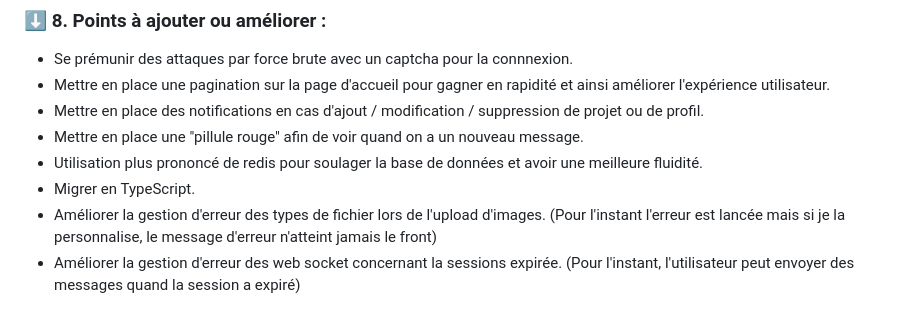
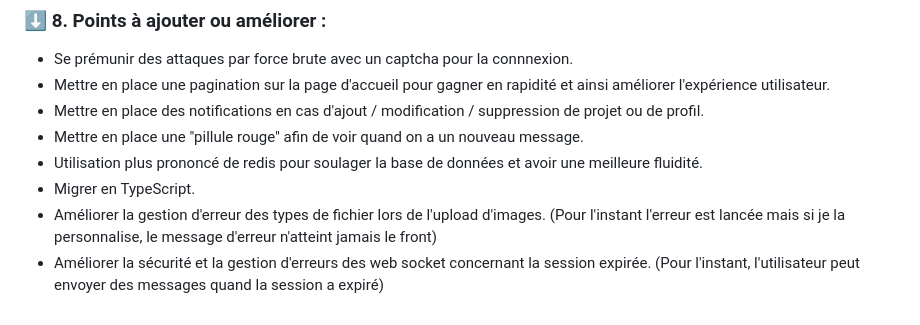
Before and after one commit to PeterLeSouchu/Develup-back, a Markdown page: readme.md, the part around the change. GitHub-like rendering.

```diff
--- a/readme.md
+++ b/readme.md
@@ -75,4 +75,4 @@
 - Utilisation plus prononcé de redis pour soulager la base de données et avoir une meilleure fluidité.
 - Migrer en TypeScript.
 - Améliorer la gestion d'erreur des types de fichier lors de l'upload d'images. (Pour l'instant l'erreur est lancée mais si je la personnalise, le message d'erreur n'atteint jamais le front)
-- Améliorer la gestion d'erreur des web socket concernant la sessions expirée. (Pour l'instant, l'utilisateur peut envoyer des messages quand la session a expiré)
+- Améliorer la sécurité et la gestion d'erreurs des web socket concernant la session expirée. (Pour l'instant, l'utilisateur peut envoyer des messages quand la session a expiré)
```
